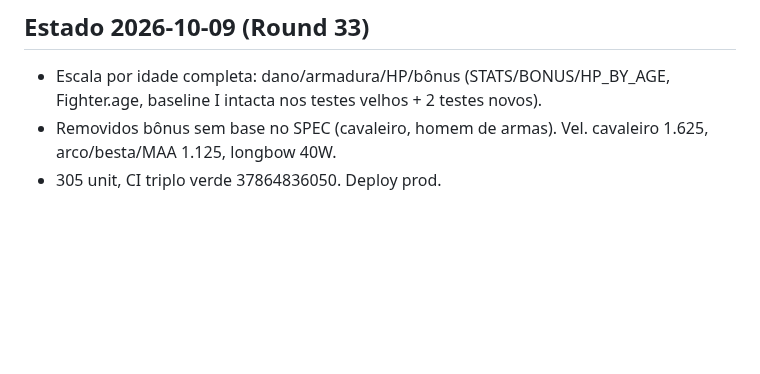
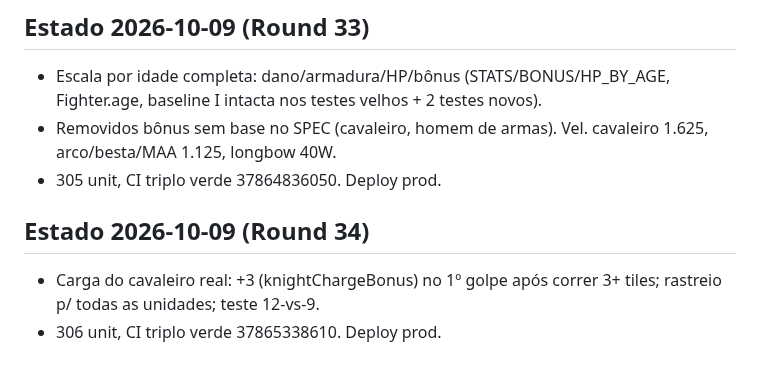
Before and after one commit to guhcostan/throneward, a Markdown page: docs/PROGRESS.md, the part around the change. GitHub-like rendering; blank space fills up the shorter version.

Commit message:
PROGRESS: carga + deploy

```diff
--- a/docs/PROGRESS.md
+++ b/docs/PROGRESS.md
@@ -179,3 +179,7 @@ spec-units.md atualizado pelo pesquisador (246l, fonte aoe4world/data, 19 VERIFI
 - Escala por idade completa: dano/armadura/HP/bônus (STATS/BONUS/HP_BY_AGE, Fighter.age, baseline I intacta nos testes velhos + 2 testes novos).
 - Removidos bônus sem base no SPEC (cavaleiro, homem de armas). Vel. cavaleiro 1.625, arco/besta/MAA 1.125, longbow 40W.
 - 305 unit, CI triplo verde 37864836050. Deploy prod.
+
+## Estado 2026-10-09 (Round 34)
+- Carga do cavaleiro real: +3 (knightChargeBonus) no 1º golpe após correr 3+ tiles; rastreio p/ todas as unidades; teste 12-vs-9.
+- 306 unit, CI triplo verde 37865338610. Deploy prod.
```
